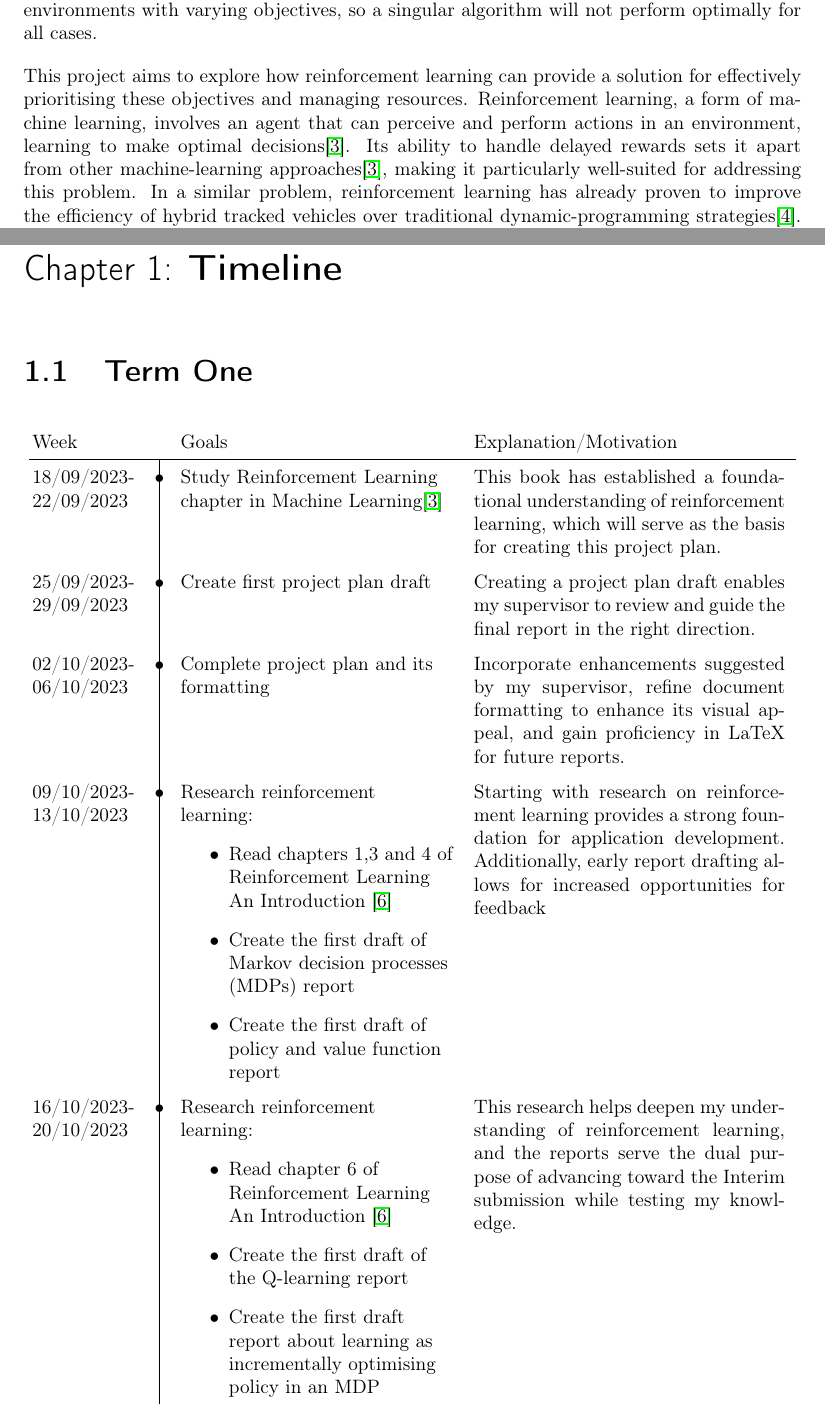
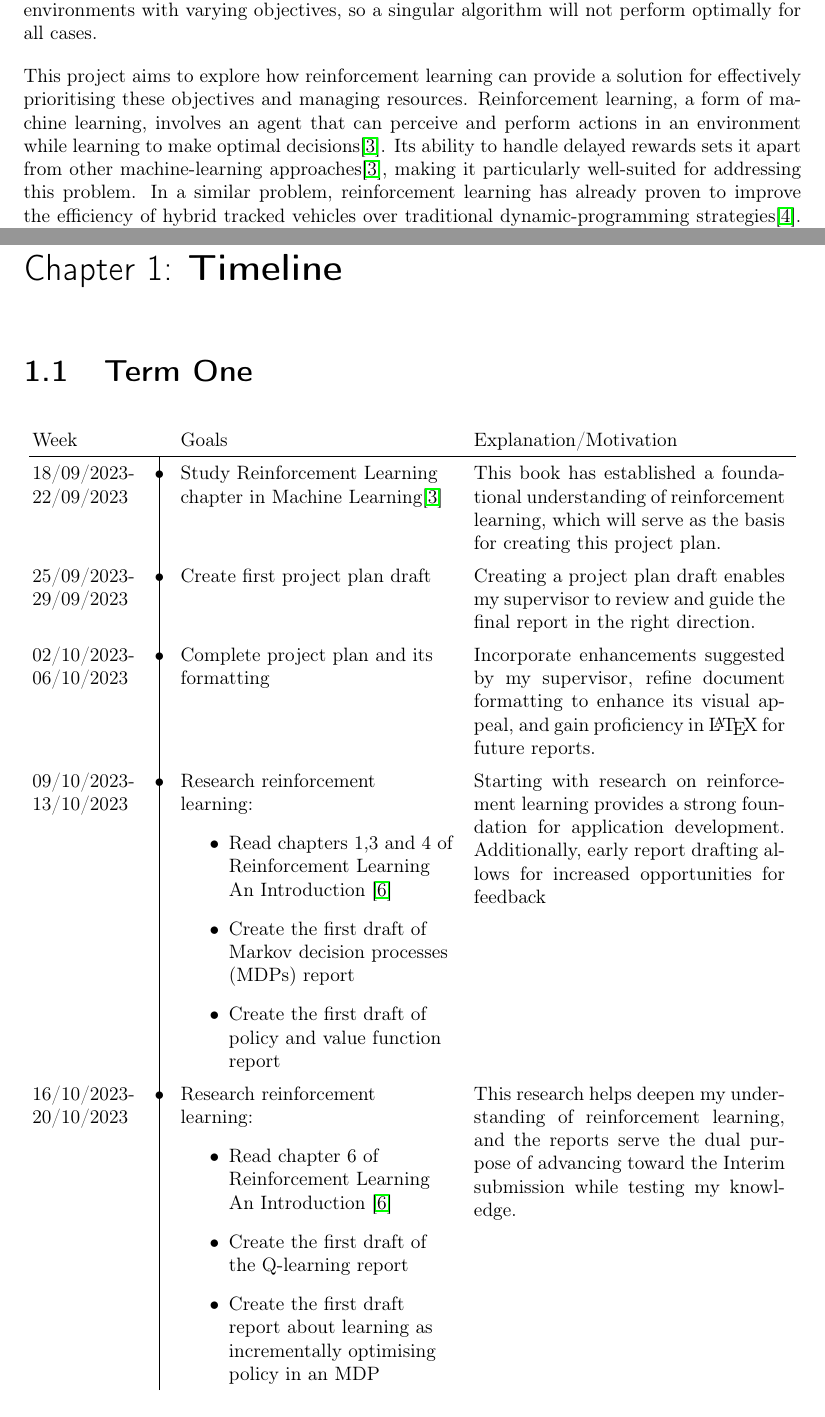
Before and after one commit to CougarTasker/reinforcement-learning-msci-project, a LaTeX thesis (reports/Plan/project_plan.tex): two parts of pages 4 and 7 of 14, joined at a grey line, cut so that both start at the same text. Compiled offline with pdfLaTeX.

Commit message:
feat: final report

```diff
--- a/reports/Plan/project_plan.tex
+++ b/reports/Plan/project_plan.tex
@@ -68,7 +68,7 @@ Signature: {\calligra \LARGE \studentname}
   Autonomous robots such as Boston-dynamic's Spot are increasing in prevalence across a wide range of fields\cite{hagele2016robots}. Furthermore, these robots are increasingly integral in modern society, taking on ever more advanced tasks\cite{zaouter2020autonomous}. As autonomous robots take on increasingly complex and resource-intensive tasks, optimising their resource consumption while meeting objectives becomes an increasingly significant challenge.
   These autonomous robots operate in diverse environments with varying objectives, so a singular algorithm will not perform optimally for all cases.
 
-  This project aims to explore how reinforcement learning can provide a solution for effectively prioritising these objectives and managing resources. Reinforcement learning, a form of machine learning, involves an agent that can perceive and perform actions in an environment, learning to make optimal decisions\cite{mitchell1997machine}. Its ability to handle delayed rewards sets it apart from other machine-learning approaches\cite{mitchell1997machine}, making it particularly well-suited for addressing this problem. In a similar problem, reinforcement learning has already proven to improve the efficiency of hybrid tracked vehicles over traditional dynamic-programming strategies\cite{ZOU2016372}. This project differs from the work by Yuan Zou et al.\cite{ZOU2016372} in several meaningful ways: The agent's perception will be the environment around the machine rather than its internals, and its actions and goals will be more abstract, such as positioning the vehicle to achieve objectives. This project will simulate the environment, initially using a grid world and potentially incorporating more advanced environments from OpenAI's gym library\cite{gym}.
+  This project aims to explore how reinforcement learning can provide a solution for effectively prioritising these objectives and managing resources. Reinforcement learning, a form of machine learning, involves an agent that can perceive and perform actions in an environment while learning to make optimal decisions\cite{mitchell1997machine}. Its ability to handle delayed rewards sets it apart from other machine-learning approaches\cite{mitchell1997machine}, making it particularly well-suited for addressing this problem. In a similar problem, reinforcement learning has already proven to improve the efficiency of hybrid tracked vehicles over traditional dynamic-programming strategies\cite{ZOU2016372}. This project differs from the work by Yuan Zou et al.\cite{ZOU2016372} in several meaningful ways: The agent's perception will be the environment around the machine rather than its internals, and its actions and goals will be more abstract, such as positioning the vehicle to achieve objectives. This project will simulate the environment, initially using a grid world and potentially incorporating more advanced environments from OpenAI's gym library\cite{gym}.
 
   Reinforcement learning differs from supervised learning. In supervised learning, a model receives input and expected output data, usually supplied by a human\cite{sutton2018reinforcement}. In contrast, in reinforcement learning, the agent isn't given predefined correct actions; instead, it has to learn the right actions from exploring the environment\cite{sutton2018reinforcement}. This characteristic makes reinforcement learning well-suited for our problem since our agent can adapt to novel environments, just like in the real world, without needing external guidance. However, our agent will need a reward signal. For our problem, the definition is straightforward: the agent is rewarded for gathering resources and penalised for running out of energy. Importantly, our agent will perceive its energy capacity and the environment.
 
@@ -134,7 +133,7 @@ Signature: {\calligra \LARGE \studentname}
 \section{Term One}
 
 {
-  \renewcommand{\arraystretch}{1.5}
+  \renewcommand{\arraystretch}{1.4}
 
 \begin{longtable}{@{\,}p{.15\textwidth} <{\hskip 2pt} !{\foo} >{\raggedright\arraybackslash}p{.35\textwidth} p{.4\textwidth}}
 \multicolumn{1}{@{\,}p{.15\textwidth}}{Week} & \multicolumn{1}{p{.35\textwidth}}{Goals} & \multicolumn{1}{p{.4\textwidth}}{Explanation/Motivation} \\
@@ -142,7 +141,7 @@ Signature: {\calligra \LARGE \studentname}
 \endhead
 18/09/2023-22/09/2023 & Study Reinforcement Learning chapter in Machine Learning\cite{mitchell1997machine} & This book has established a foundational understanding of reinforcement learning, which will serve as the basis for creating this project plan.\\
  25/09/2023-29/09/2023 & Create first project plan draft & Creating a project plan draft enables my supervisor to review and guide the final report in the right direction.\\
- 02/10/2023-06/10/2023 & Complete project plan and its formatting & Incorporate enhancements suggested by my supervisor, refine document formatting to enhance its visual appeal, and gain proficiency in LaTeX for future reports.\\
+ 02/10/2023-06/10/2023 & Complete project plan and its formatting & Incorporate enhancements suggested by my supervisor, refine document formatting to enhance its visual appeal, and gain proficiency in \LaTeX\ for future reports.\\
  09/10/2023-13/10/2023 & Research reinforcement learning: \begin{itemize}
   \item Read chapters 1,3 and 4 of Reinforcement Learning An Introduction \cite{sutton2018reinforcement}
   \item Create the first draft of Markov decision processes (MDPs) report
```
Also changed, not shown: reports/Plan/project_plan.pdf, reports/Plan/project_plan.tex (7 more changed lines), 1 other file.
